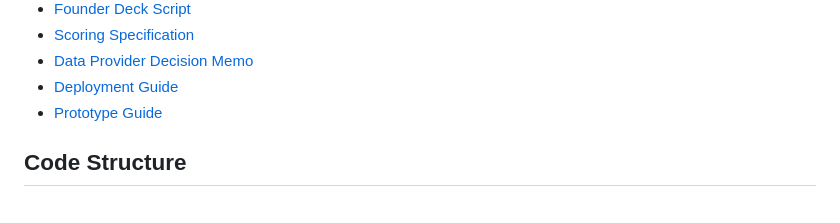
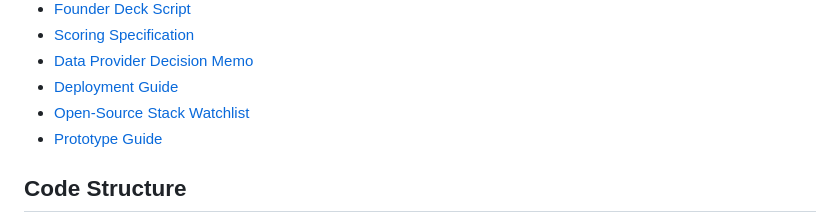
Before and after one commit to URSUgit/bot-society-markets, a Markdown page: README.md, the part around the change. GitHub-like rendering.

Commit message:
Add open-source stack watchlist memo

```diff
--- a/README.md
+++ b/README.md
@@ -19,6 +19,7 @@ This repository contains both the founder documentation package and a profession
 - [Scoring Specification](docs/10-scoring-specification.md)
 - [Data Provider Decision Memo](docs/11-data-provider-decision-memo.md)
 - [Deployment Guide](docs/12-deployment-guide.md)
+- [Open-Source Stack Watchlist](docs/13-open-source-stack-watchlist.md)
 - [Prototype Guide](prototype/README.md)
 
 ## Code Structure
```
Also changed, not shown: docs/13-open-source-stack-watchlist.md (added, +292 -0 lines).
